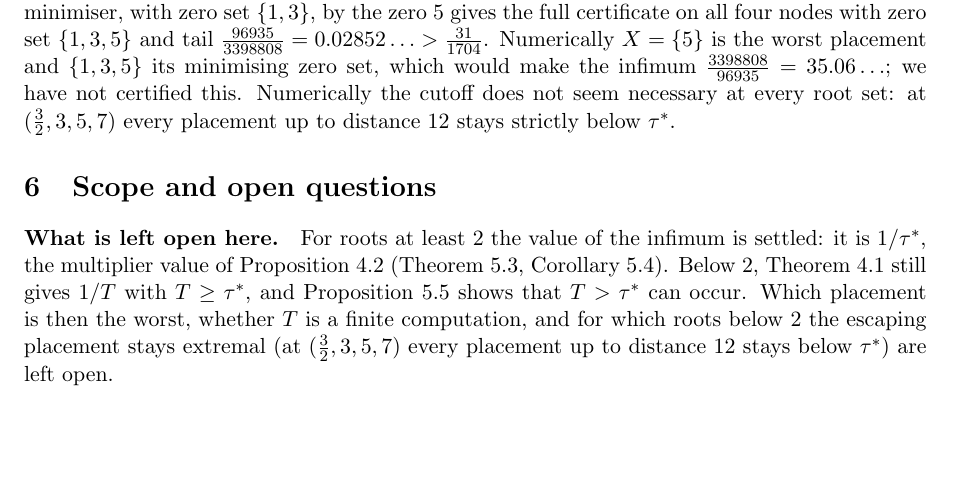
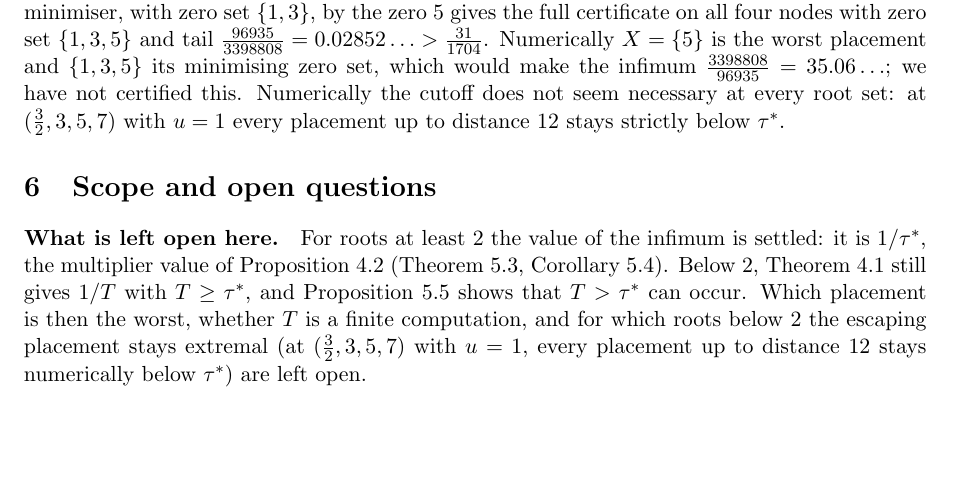
Before and after one commit to bangyen/coefficient-mass, a LaTeX paper (coefficient-mass-attainment.tex): part of page 17 of 18, cut so that both start at the same text. Compiled offline with pdfLaTeX.

Commit message:
Attainment paper: u=1 in the (3/2,3,5,7) numerics

```diff
--- a/coefficient-mass-attainment.tex
+++ b/coefficient-mass-attainment.tex
@@ -1355,8 +1355,8 @@ tail $\tfrac{96935}{3398808}=0.02852\ldots>\tfrac{31}{1704}$.  Numerically
 $X=\{5\}$ is the worst placement and $\{1,3,5\}$ its minimising zero set,
 which would make the infimum $\tfrac{3398808}{96935}=35.06\ldots$; we have
 not certified this.  Numerically the cutoff does not seem necessary at every
-root set: at $(\tfrac32,3,5,7)$ every placement up to distance $12$ stays
-strictly below $\tau^*$.
+root set: at $(\tfrac32,3,5,7)$ with $u=1$ every placement up to distance
+$12$ stays strictly below $\tau^*$.
 
 \section{Scope and open questions}\label{sec:scope}
 
@@ -1367,7 +1367,7 @@ Corollary~\ref{cor:extremalrep}).  Below $2$, Theorem~\ref{thm:value} still
 gives $1/T$ with $T\ge\tau^*$, and Proposition~\ref{prop:belowtwo} shows
 that $T>\tau^*$ can occur.  Which placement is then the worst, whether $T$
 is a finite computation, and for which roots below $2$ the escaping
-placement stays extremal (at $(\tfrac32,3,5,7)$ every placement up to distance $12$ stays below $\tau^*$) are
+placement stays extremal (at $(\tfrac32,3,5,7)$ with $u=1$, every placement up to distance $12$ stays numerically below $\tau^*$) are
 left open.
 
 \paragraph{Relation to the literature.}  The bounds here concern coefficient
```
